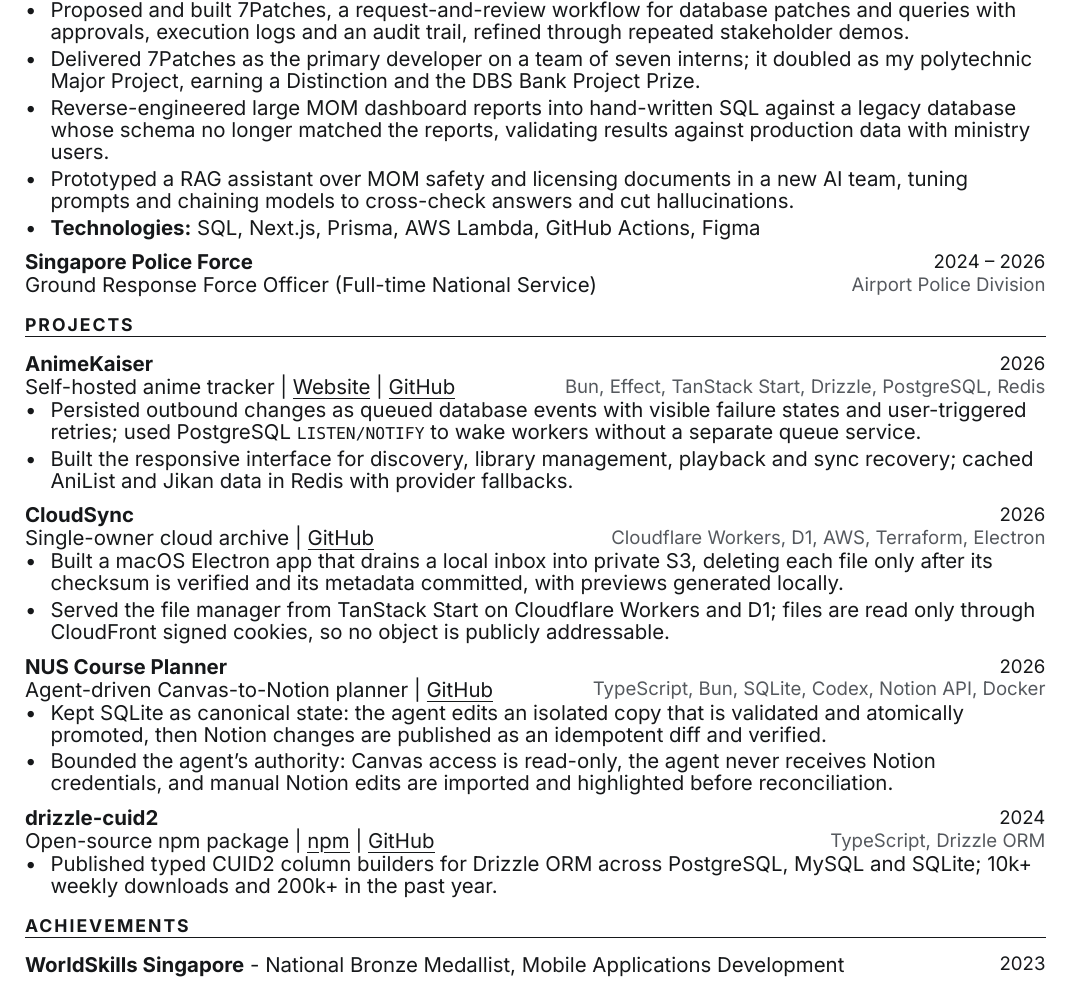
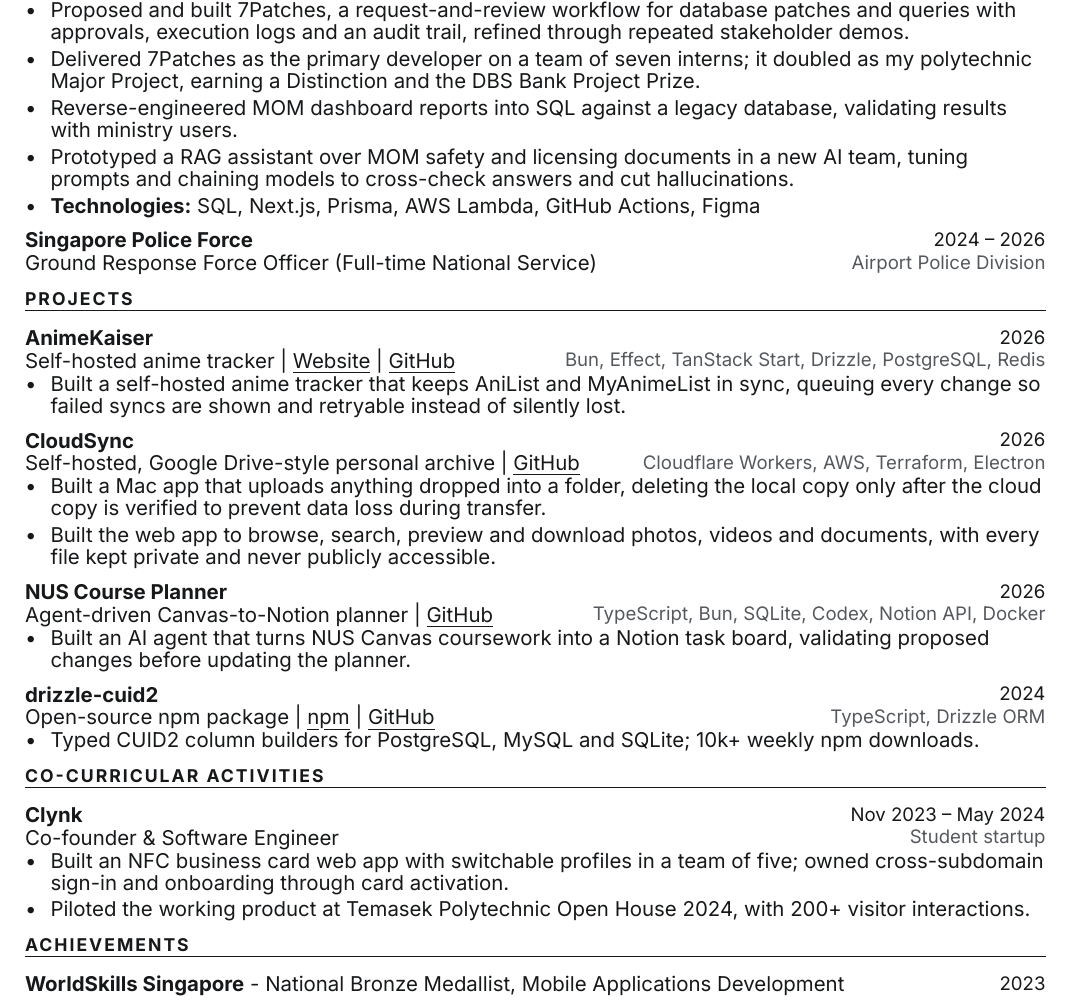
Before and after one commit to Coeeter/nasnoor.dev, a Typst document (resume/resume.typ, which reads resume/content.typ): part of the page, cut so that both start at the same text. Compiled offline with Typst 0.15.

Commit message:
feat(resume): add Clynk and simplify project descriptions

```diff
--- a/resume/content.typ
+++ b/resume/content.typ
@@ -54,9 +54,8 @@
        it doubled as my polytechnic Major Project, earning a Distinction and the
        DBS Bank Project Prize.],
       // 2: dashboard reverse engineering (keep agency operational details out: public resume)
-      [Reverse-engineered large MOM dashboard reports into hand-written SQL
-       against a legacy database whose schema no longer matched the reports,
-       validating results against production data with ministry users.],
+      [Reverse-engineered MOM dashboard reports into SQL against a legacy
+       database, validating results with ministry users.],
       // 3: AI / RAG evaluation
       [Prototyped a RAG assistant over MOM safety and licensing documents in a
        new AI team, tuning prompts and chaining models to cross-check answers
@@ -84,14 +83,18 @@
     links: (("Website", "https://animekaiser.xyz"), ("GitHub", "https://github.com/Coeeter/animekaiser")),
     tech: ("Bun", "Effect", "TanStack Start", "Drizzle", "PostgreSQL", "Redis"),
     bullets: (
-      // 0: product summary
+      // 0-1: plain language, for the general resume
+      [Built a self-hosted anime tracker that keeps AniList and MyAnimeList in
+       sync, queuing every change so failed syncs are shown and retryable
+       instead of silently lost.],
+      [Designed the full interface for discovering, tracking and watching anime
+       on desktop and mobile, kept fast when upstream services are slow or down.],
+      // 2-4: technical alternates
       [Designed and built a full-stack anime tracker end to end, with two-way
        library synchronisation across AniList and MyAnimeList.],
-      // 1: durable sync
       [Persisted outbound changes as queued database events with visible failure
        states and user-triggered retries; used PostgreSQL `LISTEN/NOTIFY` to wake
        workers without a separate queue service.],
-      // 2: frontend + caching
       [Built the responsive interface for discovery, library management,
        playback and sync recovery; cached AniList and Jikan data in Redis with
        provider fallbacks.],
@@ -105,8 +108,8 @@
     tech: ("TypeScript", "Drizzle ORM"),
     bullets: (
       // npm API, Oct 2026: ~10k/week, ~210k in the past year; 34 GitHub stars
-      [Published typed CUID2 column builders for Drizzle ORM across PostgreSQL,
-       MySQL and SQLite; 10k+ weekly downloads and 200k+ in the past year.],
+      [Typed CUID2 column builders for PostgreSQL, MySQL and SQLite; 10k+ weekly
+       npm downloads.],
     ),
   ),
   clicktoeat: (
@@ -128,15 +131,20 @@
     links: (("GitHub", "https://github.com/Coeeter/cloudsync"),),
-    tech: ("Cloudflare Workers", "D1", "AWS", "Terraform", "Electron"),
+    tech: ("Cloudflare Workers", "AWS", "Terraform", "Electron"),
     bullets: (
-      // 0: verified ingestion
+      // 0-1: plain language, for the general resume
+      [Built a Mac app that uploads anything dropped into a folder, deleting the
+       local copy only after the cloud copy is verified to prevent data loss
+       during transfer.],
+      [Built the web app to browse, search, preview and download photos, videos
+       and documents, with every file kept private and never publicly
+       accessible.],
+      // 2-4: technical alternates, for infrastructure and backend roles
       [Built a macOS Electron app that drains a local inbox into private S3,
        deleting each file only after its checksum is verified and its metadata
        committed, with previews generated locally.],
-      // 1: delivery and access control
       [Served the file manager from TanStack Start on Cloudflare Workers and D1;
        files are read only through CloudFront signed cookies, so no object is
        publicly addressable.],
-      // 2: infrastructure and migration
       [Migrated production from a Docker and PostgreSQL VPS to Workers, D1 and a
        Lambda that streams folder ZIPs, with Terraform-managed AWS resources
        deployed through GitHub OIDC.],
@@ -149,14 +157,17 @@
     links: (("GitHub", "https://github.com/Coeeter/nus-canvas-sync"),),
     tech: ("TypeScript", "Bun", "SQLite", "Codex", "Notion API", "Docker"),
     bullets: (
-      // 0: product summary
+      // 0-1: plain language, for the general resume
+      [Built an AI agent that turns NUS Canvas coursework into a Notion task
+       board, validating proposed changes before updating the planner.],
+      [Restricted the agent to read-only Canvas access and prevented direct
+       Notion writes; imported manual Notion edits before each run.],
+      // 2-4: technical alternates
       [Built a planner that turns NUS Canvas course data into a Notion task
        board, with one Codex session reconciling every active course per run.],
-      // 1: reconciliation design
       [Kept SQLite as canonical state: the agent edits an isolated copy that is
        validated and atomically promoted, then Notion changes are published as
        an idempotent diff and verified.],
-      // 2: agent boundaries
       [Bounded the agent's authority: Canvas access is read-only, the agent never
        receives Notion credentials, and manual Notion edits are imported and
        highlighted before reconciliation.],
@@ -241,6 +252,23 @@
   ),
 )
 
+// Co-curricular activities; rendered with experience-entry.
+#let activities = (
+  // Repo is private; the pilot figure is the team's (also on Nitish's resume).
+  clynk: (
+    organisation: "Clynk",
+    role: "Co-founder & Software Engineer",
+    dates: "Nov 2023 – May 2024",
+    aside: "Student startup",
+    bullets: (
+      [Built an NFC business card web app with switchable profiles in a team of
+       five; owned cross-subdomain sign-in and onboarding through card activation.],
+      [Piloted the working product at Temasek Polytechnic Open House 2024, with
+       200+ visitor interactions.],
+    ),
+  ),
+)
+
 #let achievements = (
   dbs: (
     title: "DBS Bank Project Prize",
```
Also changed, not shown: resume/lib.typ (+1 -1 lines), resume/resume.typ (+5 -2 lines), resume/content.typ (2 more changed lines), 2 other files.
